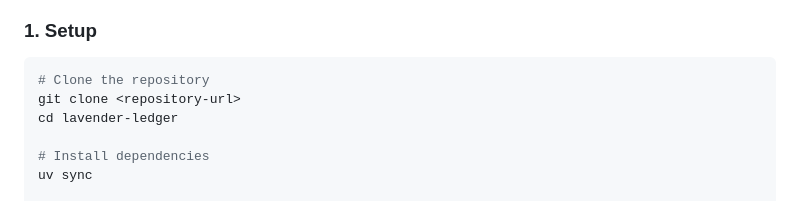
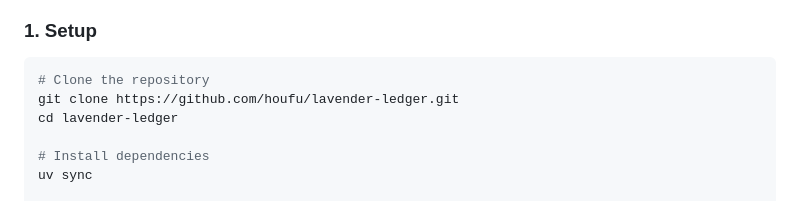
Before and after one commit to houfu/lavender-ledger, a Markdown page: README.md, the part around one of its changes. Rendered like a GitHub page.

Commit message:
Add repository URL and GitHub badges to README

````diff
--- a/README.md
+++ b/README.md
@@ -59,7 +64,7 @@ Built specifically for Claude Code, this isn't just another finance app—it's a
 
 ```bash
 # Clone the repository
-git clone <repository-url>
+git clone https://github.com/houfu/lavender-ledger.git
 cd lavender-ledger
 
 # Install dependencies
````
Also changed, not shown: other parts of README.md (+5 -0 lines).
